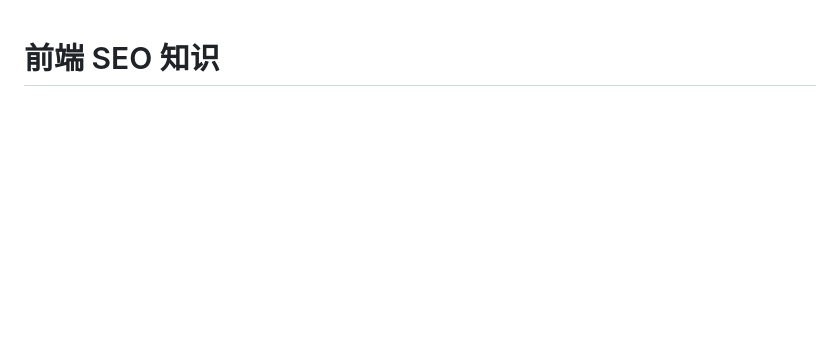
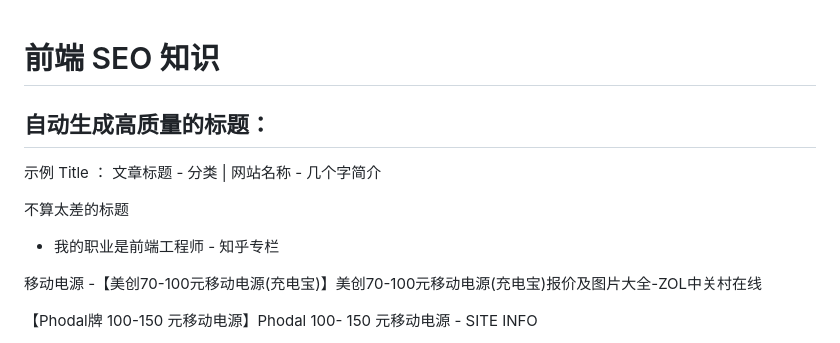
Before and after one commit to phodal/fe, a Markdown page: extends/chapter-08.md, the part around the change printed below. Rendered like a GitHub page; blank space fills up the shorter version.

```diff
--- a/extends/chapter-08.md
+++ b/extends/chapter-08.md
@@ -1,2 +1,17 @@
 前端 SEO 知识
 ===
+
+自动生成高质量的标题：
+---
+
+示例 Title ： 文章标题 - 分类 | 网站名称 - 几个字简介
+
+
+不算太差的标题
+
+ - 我的职业是前端工程师 - 知乎专栏
+
+移动电源 -【美创70-100元移动电源(充电宝)】美创70-100元移动电源(充电宝)报价及图片大全-ZOL中关村在线
+
+【Phodal牌 100-150 元移动电源】Phodal 100- 150 元移动电源 - SITE INFO
+
```
Also changed, not shown: other parts of extends/chapter-08.md (+2 -0 lines), images/jenkins-pipeline-example.png (added), 3 other files.
